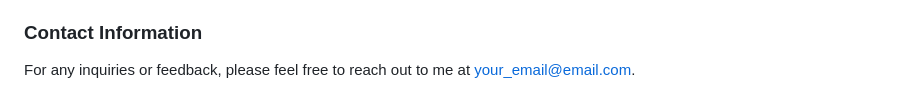
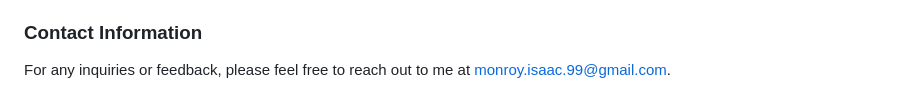
Before and after one commit to i-monroy/SpaceX-Internship-Co-Op-Codes, a Markdown page: README.md, the part around the change. Drawn GitHub-style.

```diff
--- a/README.md
+++ b/README.md
@@ -57,4 +57,4 @@ This repository showcases the various projects I've undertaken, ranging from dat
 
 ### Contact Information
 
-For any inquiries or feedback, please feel free to reach out to me at [your_email@email.com](mailto:your_email@email.com).
+For any inquiries or feedback, please feel free to reach out to me at [monroy.isaac.99@gmail.com](mailto:monroy.isaac.99@gmail.com).
```
